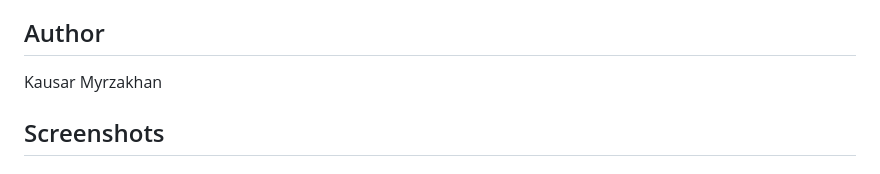
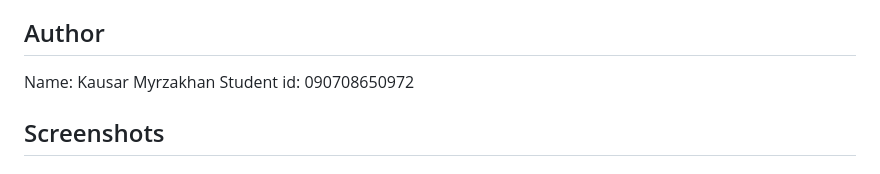
Before and after one commit to myrakhankausar/jihc-tea-rooms, a Markdown page: README.md, the part around the change. Drawn GitHub-style.

```diff
--- a/README.md
+++ b/README.md
@@ -210,7 +210,8 @@ JIHC Tea Room is a practical Flutter + Firebase project designed to improve dorm
 
 ## Author
 
-Kausar Myrzakhan
+Name: Kausar Myrzakhan
+Student id: 090708650972
 
 ## Screenshots
 
```
